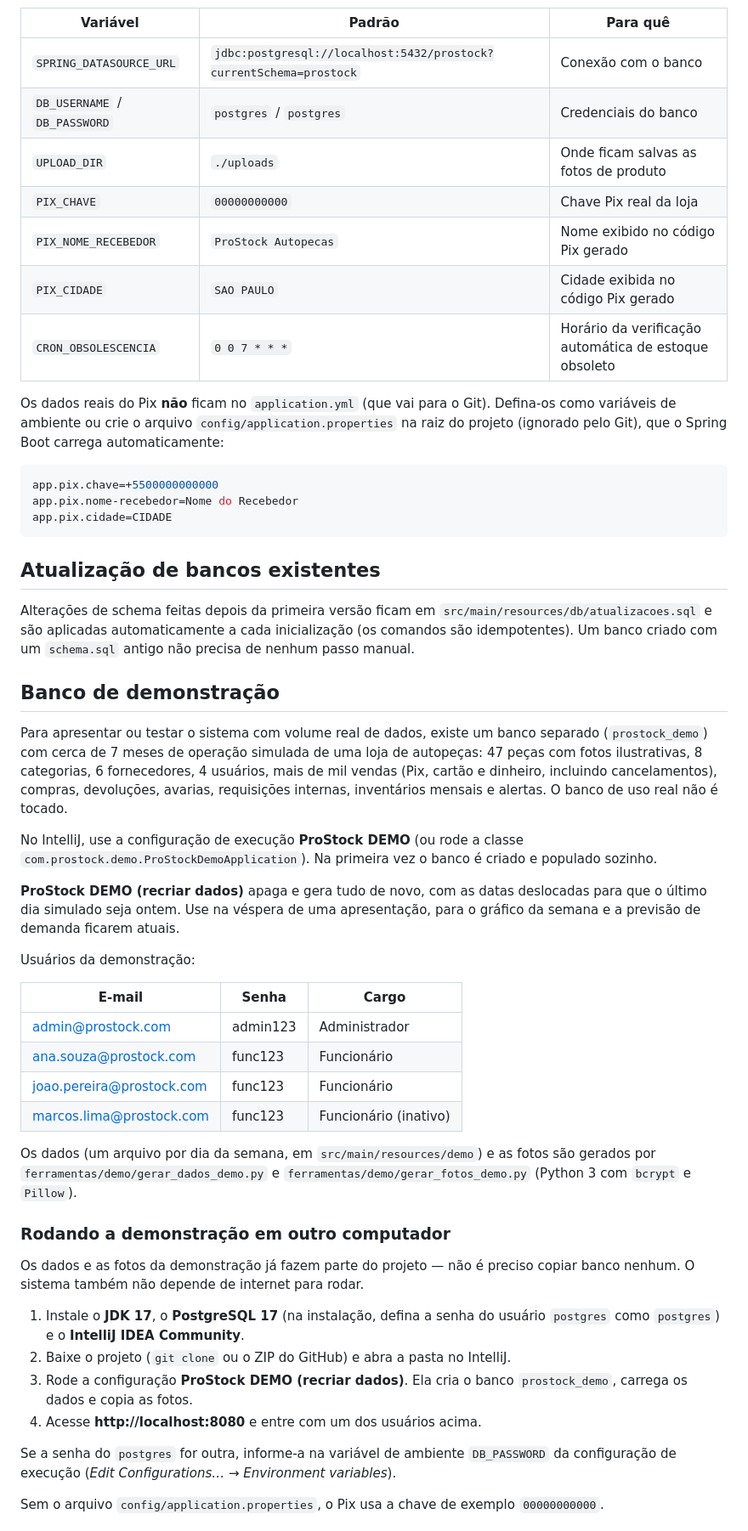
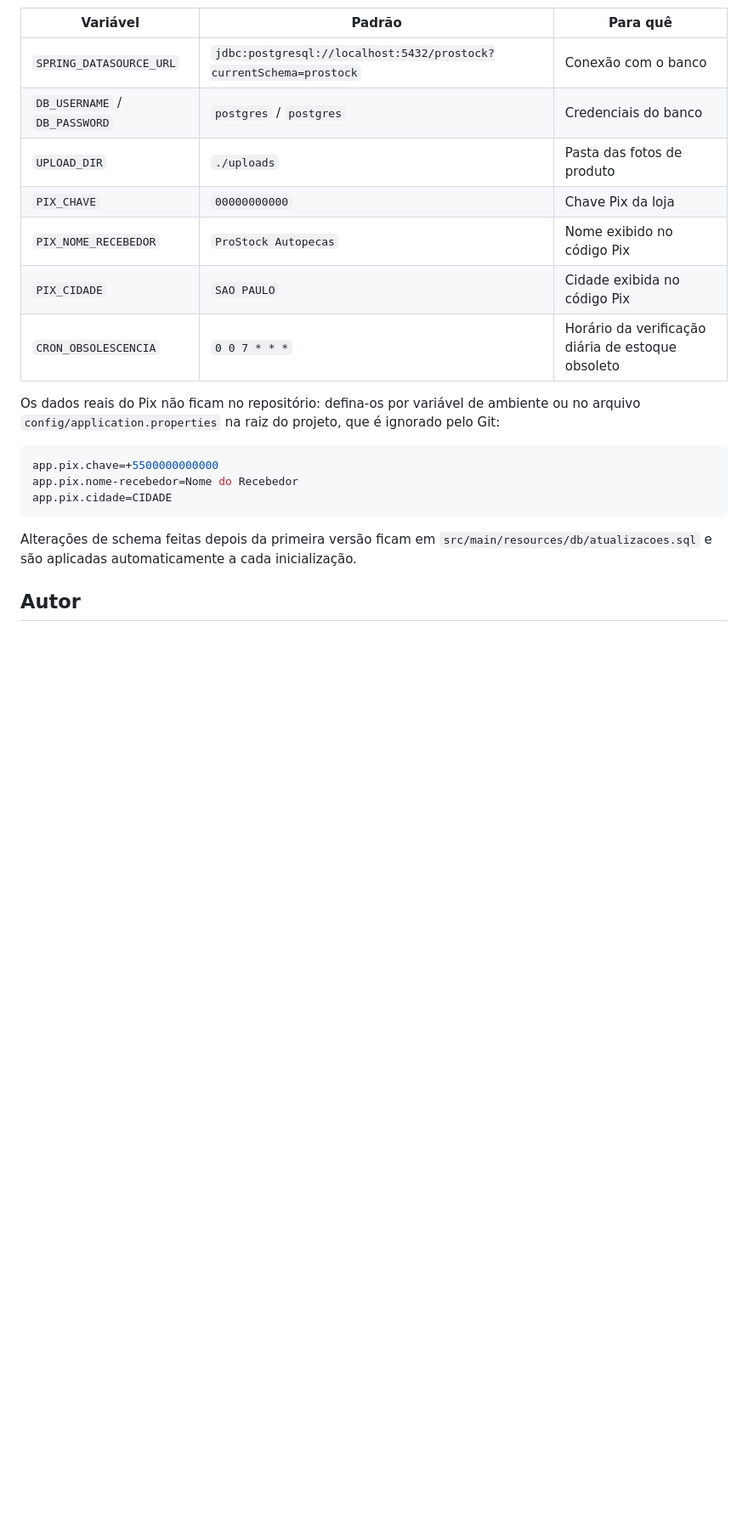
Before and after one commit to kauanbernardino/ProStock, a Markdown page: README.md, the part around one of its changes. Shown at 85% size. Drawn GitHub-style; blank space fills up the shorter version.

````diff
--- a/README.md
+++ b/README.md
@@ -61,13 +126,13 @@ admin@prostock.com / admin123
 |---|---|---|
 | `SPRING_DATASOURCE_URL` | `jdbc:postgresql://localhost:5432/prostock?currentSchema=prostock` | Conexão com o banco |
 | `DB_USERNAME` / `DB_PASSWORD` | `postgres` / `postgres` | Credenciais do banco |
-| `UPLOAD_DIR` | `./uploads` | Onde ficam salvas as fotos de produto |
-| `PIX_CHAVE` | `00000000000` | Chave Pix real da loja |
-| `PIX_NOME_RECEBEDOR` | `ProStock Autopecas` | Nome exibido no código Pix gerado |
-| `PIX_CIDADE` | `SAO PAULO` | Cidade exibida no código Pix gerado |
-| `CRON_OBSOLESCENCIA` | `0 0 7 * * *` | Horário da verificação automática de estoque obsoleto |
+| `UPLOAD_DIR` | `./uploads` | Pasta das fotos de produto |
+| `PIX_CHAVE` | `00000000000` | Chave Pix da loja |
+| `PIX_NOME_RECEBEDOR` | `ProStock Autopecas` | Nome exibido no código Pix |
+| `PIX_CIDADE` | `SAO PAULO` | Cidade exibida no código Pix |
+| `CRON_OBSOLESCENCIA` | `0 0 7 * * *` | Horário da verificação diária de estoque obsoleto |
 
-Os dados reais do Pix **não** ficam no `application.yml` (que vai para o Git). Defina-os como variáveis de ambiente ou crie o arquivo `config/application.properties` na raiz do projeto (ignorado pelo Git), que o Spring Boot carrega automaticamente:
+Os dados reais do Pix não ficam no repositório: defina-os por variável de ambiente ou no arquivo `config/application.properties` na raiz do projeto, que é ignorado pelo Git:
 
 ```properties
 app.pix.chave=+5500000000000
@@ -75,39 +140,7 @@ app.pix.nome-recebedor=Nome do Recebedor
 app.pix.cidade=CIDADE
 ```
 
-## Atualização de bancos existentes
+Alterações de schema feitas depois da primeira versão ficam em `src/main/resources/db/atualizacoes.sql` e são aplicadas automaticamente a cada inicialização.
 
-Alterações de schema feitas depois da primeira versão ficam em `src/main/resources/db/atualizacoes.sql` e são aplicadas automaticamente a cada inicialização (os comandos são idempotentes). Um banco criado com um `schema.sql` antigo não precisa de nenhum passo manual.
+## Autor
 
-## Banco de demonstração
-
-Para apresentar ou testar o sistema com volume real de dados, existe um banco separado (`prostock_demo`) com cerca de 7 meses de operação simulada de uma loja de autopeças: 47 peças com fotos ilustrativas, 8 categorias, 6 fornecedores, 4 usuários, mais de mil vendas (Pix, cartão e dinheiro, incluindo cancelamentos), compras, devoluções, avarias, requisições internas, inventários mensais e alertas. O banco de uso real não é tocado.
-
-No IntelliJ, use a configuração de execução **ProStock DEMO** (ou rode a classe `com.prostock.demo.ProStockDemoApplication`). Na primeira vez o banco é criado e populado sozinho.
-
-**ProStock DEMO (recriar dados)** apaga e gera tudo de novo, com as datas deslocadas para que o último dia simulado seja ontem. Use na véspera de uma apresentação, para o gráfico da semana e a previsão de demanda ficarem atuais.
-
-Usuários da demonstração:
-
-| E-mail | Senha | Cargo |
-|---|---|---|
-| admin@prostock.com | admin123 | Administrador |
-| ana.souza@prostock.com | func123 | Funcionário |
-| joao.pereira@prostock.com | func123 | Funcionário |
-| marcos.lima@prostock.com | func123 | Funcionário (inativo) |
-
-Os dados (um arquivo por dia da semana, em `src/main/resources/demo`) e as fotos são gerados por `ferramentas/demo/gerar_dados_demo.py` e `ferramentas/demo/gerar_fotos_demo.py` (Python 3 com `bcrypt` e `Pillow`).
-
-### Rodando a demonstração em outro computador
-
-Os dados e as fotos da demonstração já fazem parte do projeto — não é preciso copiar banco nenhum. O sistema também não depende de internet para rodar.
-
-1. Instale o **JDK 17**, o **PostgreSQL 17** (na instalação, defina a senha do usuário `postgres` como `postgres`) e o **IntelliJ IDEA Community**.
-2. Baixe o projeto (`git clone` ou o ZIP do GitHub) e abra a pasta no IntelliJ.
-3. Rode a configuração **ProStock DEMO (recriar dados)**. Ela cria o banco `prostock_demo`, carrega os dados e copia as fotos.
-4. Acesse **http://localhost:8080** e entre com um dos usuários acima.
-
-Se a senha do `postgres` for outra, informe-a na variável de ambiente `DB_PASSWORD` da configuração de execução (*Edit Configurations… → Environment variables*).
-
-Sem o arquivo `config/application.properties`, o Pix usa a chave de exemplo `00000000000`.
-
````
Also changed, not shown: other parts of README.md (+102 -68 lines), docs/telas/painel.png (added), docs/telas/produto.png (added), docs/telas/relatorio.png (added), docs/telas/venda.png (added).
